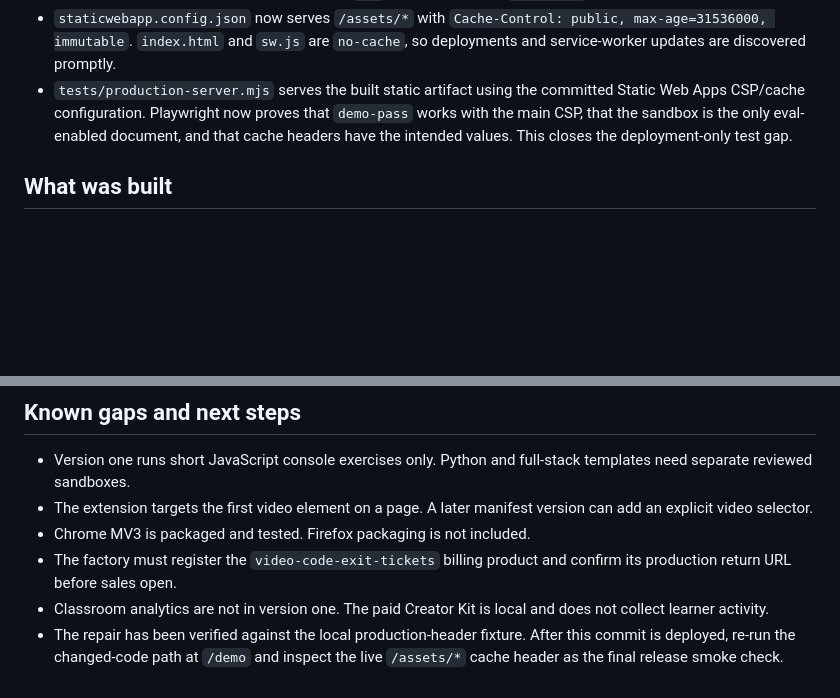
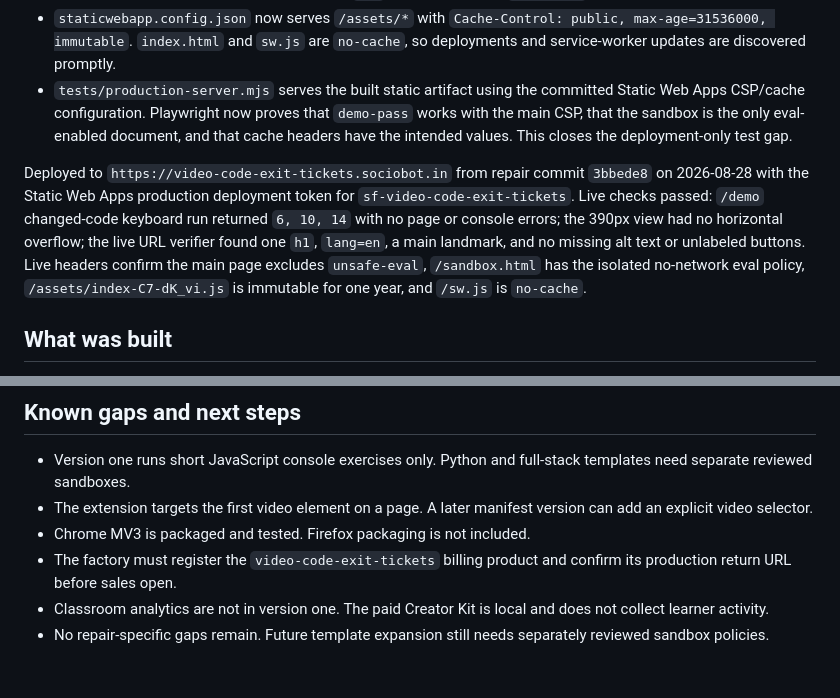
Before and after one commit to B-Divyesh/sf-video-code-exit-tickets, a Markdown page: .factory/handoff.md, 2 parts joined by grey strips. Drawn GitHub-style; blank space fills up the shorter version.

Commit message:
docs: record live repair verification

```diff
--- a/.factory/handoff.md
+++ b/.factory/handoff.md
@@ -7,6 +7,8 @@ This repair addresses both findings in independent verification report `749d05cc
 - The `/demo` runner no longer evaluates learner code in the main site context. `shared/runner.ts` now creates a hidden, opaque-origin `<iframe sandbox="allow-scripts">` at `/sandbox.html`, matching the isolation model already used by the extension. The main CSP remains `script-src 'self'` with no `unsafe-eval`. Only `/sandbox.html` receives a tightly scoped CSP permitting `unsafe-eval`; it has no network, images, styles, forms, objects, or inherited site origin. The changed `* 2` sample produces `6, 10, 14` under these production headers.
 - `staticwebapp.config.json` now serves `/assets/*` with `Cache-Control: public, max-age=31536000, immutable`. `index.html` and `sw.js` are `no-cache`, so deployments and service-worker updates are discovered promptly.
 - `tests/production-server.mjs` serves the built static artifact using the committed Static Web Apps CSP/cache configuration. Playwright now proves that `demo-pass` works with the main CSP, that the sandbox is the only eval-enabled document, and that cache headers have the intended values. This closes the deployment-only test gap.
+
+Deployed to `https://video-code-exit-tickets.sociobot.in` from repair commit `3bbede8` on 2026-08-28 with the Static Web Apps production deployment token for `sf-video-code-exit-tickets`. Live checks passed: `/demo` changed-code keyboard run returned `6, 10, 14` with no page or console errors; the 390px view had no horizontal overflow; the live URL verifier found one `h1`, `lang=en`, a main landmark, and no missing alt text or unlabeled buttons. Live headers confirm the main page excludes `unsafe-eval`, `/sandbox.html` has the isolated no-network eval policy, `/assets/index-C7-dK_vi.js` is immutable for one year, and `/sw.js` is `no-cache`.
 
 ## What was built
 
@@ -58,4 +60,4 @@ Claim definitions and exact isolated commands are in `.factory/claims.json`. Dem
 - Chrome MV3 is packaged and tested. Firefox packaging is not included.
 - The factory must register the `video-code-exit-tickets` billing product and confirm its production return URL before sales open.
 - Classroom analytics are not in version one. The paid Creator Kit is local and does not collect learner activity.
-- The repair has been verified against the local production-header fixture. After this commit is deployed, re-run the changed-code path at `/demo` and inspect the live `/assets/*` cache header as the final release smoke check.
+- No repair-specific gaps remain. Future template expansion still needs separately reviewed sandbox policies.
```
